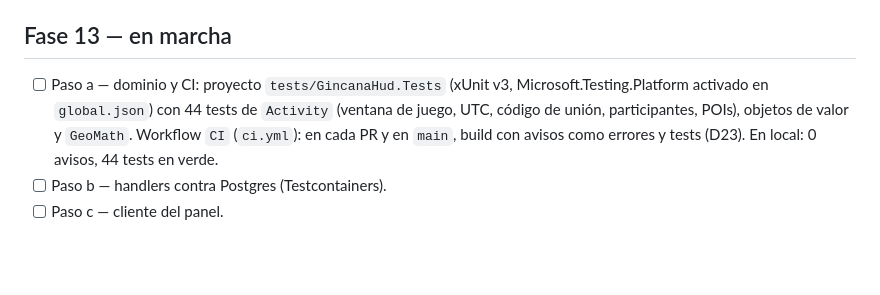
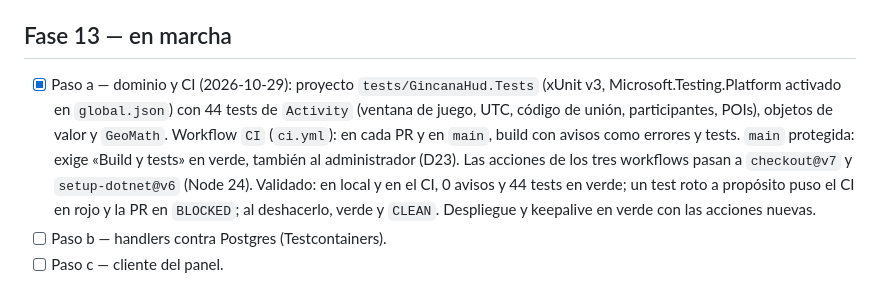
Before and after one commit to victorvalenciamunoz/gincanaHud, a Markdown page: docs/STATUS.md, the part around the change. Rendered like a GitHub page; blank space fills up the shorter version.

Commit message:
Fase 13 · paso a: cerrado (STATUS y D23)
Co-Authored-By: Claude Opus 5.5 <noreply@anthropic.com>

```diff
--- a/docs/STATUS.md
+++ b/docs/STATUS.md
@@ -7,10 +7,13 @@ Lo cerrado hasta la fase 11 está en `docs/historia.md`.
 
 ## Fase 13 — en marcha
 
-- [ ] Paso a — dominio y CI: proyecto `tests/GincanaHud.Tests` (xUnit v3, Microsoft.Testing.Platform activado en
-  `global.json`) con 44 tests de `Activity` (ventana de juego, UTC, código de unión, participantes, POIs), objetos
-  de valor y `GeoMath`. Workflow `CI` (`ci.yml`): en cada PR y en `main`, build con avisos como errores y tests
-  (D23). En local: 0 avisos, 44 tests en verde.
+- [x] Paso a — dominio y CI (2026-10-29): proyecto `tests/GincanaHud.Tests` (xUnit v3, Microsoft.Testing.Platform
+  activado en `global.json`) con 44 tests de `Activity` (ventana de juego, UTC, código de unión, participantes,
+  POIs), objetos de valor y `GeoMath`. Workflow `CI` (`ci.yml`): en cada PR y en `main`, build con avisos como
+  errores y tests. `main` protegida: exige «Build y tests» en verde, también al administrador (D23). Las acciones
+  de los tres workflows pasan a `checkout@v7` y `setup-dotnet@v6` (Node 24).
+  Validado: en local y en el CI, 0 avisos y 44 tests en verde; un test roto a propósito puso el CI en rojo y la PR
+  en `BLOCKED`; al deshacerlo, verde y `CLEAN`. Despliegue y keepalive en verde con las acciones nuevas.
 - [ ] Paso b — handlers contra Postgres (Testcontainers).
 - [ ] Paso c — cliente del panel.
 
```
Also changed, not shown: docs/DECISIONS.md (+4 -1 lines).
